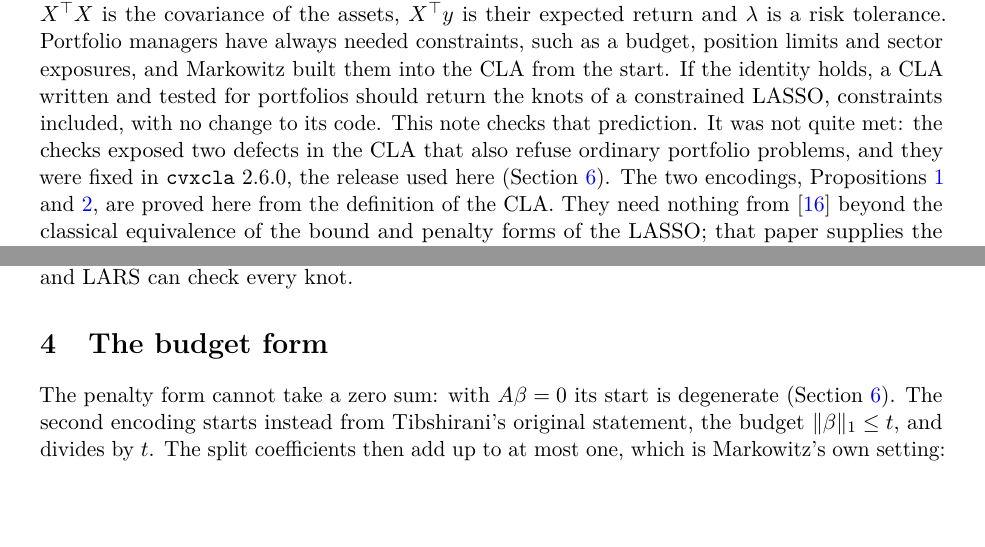
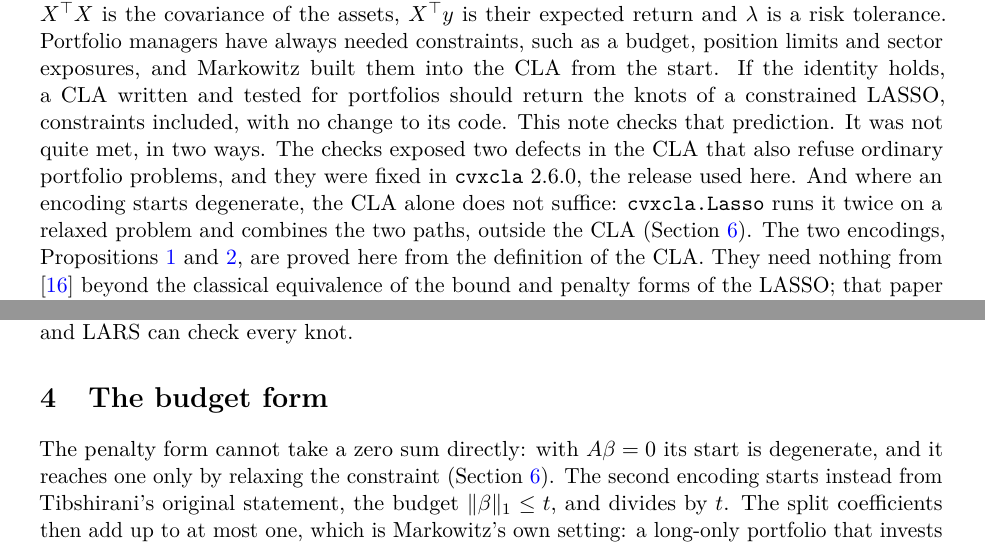
Before and after one commit to Jebel-Quant/lasso, a LaTeX paper (preprints/constrained_lasso/constrained_lasso.tex): two parts of pages 2 and 5 of 15, joined at a grey line, cut so that both start at the same text, the shorter picture padded with empty space. Compiled offline with pdfLaTeX; a LaTeX package or settings file that is missing is left out.

Commit message:
constrained_lasso: say where the CLA alone falls short
Two wording fixes ahead of submission:

- Section 1: the prediction that a portfolio CLA returns the knots with
  no change to its code fell short in two ways, not one. Besides the two
  defects fixed in cvxcla 2.6.0, degenerate starts need cvxcla.Lasso to
  run the CLA twice on a relaxed problem and combine the paths, outside
  the CLA.
- Section 4: the penalty form cannot take a zero sum directly; it reaches
  one by relaxing the constraint, as Section 5 and Table 5 show.

Compiles to 15 pages, no overfull lines.

Co-Authored-By: Claude Opus 5.5 <noreply@anthropic.com>

```diff
--- a/preprints/constrained_lasso/constrained_lasso.tex
+++ b/preprints/constrained_lasso/constrained_lasso.tex
@@ -149,9 +149,12 @@ $\lambda$ is a risk tolerance. Portfolio managers have always needed constraints
 as a budget, position limits and sector exposures, and Markowitz built them into the
 CLA from the start. If the identity holds, a CLA written and tested for portfolios
 should return the knots of a constrained LASSO, constraints included, with no change to
-its code. This note checks that prediction. It was not quite met: the checks exposed
-two defects in the CLA that also refuse ordinary portfolio problems, and they were
-fixed in \texttt{cvxcla} 2.6.0, the release used here (Section~\ref{sec:limits}). The two encodings,
+its code. This note checks that prediction. It was not quite met, in two ways. The
+checks exposed two defects in the CLA that also refuse ordinary portfolio problems,
+and they were fixed in \texttt{cvxcla} 2.6.0, the release used here. And where an
+encoding starts degenerate, the CLA alone does not suffice: \texttt{cvxcla.Lasso} runs
+it twice on a relaxed problem and combines the two paths, outside the CLA
+(Section~\ref{sec:limits}). The two encodings,
 Propositions~\ref{prop:penalty} and~\ref{prop:budget}, are proved here from the
 definition of the CLA. They need nothing from \cite{perspective} beyond the classical
 equivalence of the bound and penalty forms of the LASSO; that paper supplies the
@@ -379,7 +382,8 @@ The shares are read off the path: at budget $t$ the books hold $\sum_j\beta_j^\p
 \section{The budget form}
 \label{sec:budget}
 
-The penalty form cannot take a zero sum: with $A\beta=0$ its start is degenerate
+The penalty form cannot take a zero sum directly: with $A\beta=0$ its start is
+degenerate, and it reaches one only by relaxing the constraint
 (Section~\ref{sec:limits}). The second encoding starts instead from Tibshirani's
 original statement, the budget $\|\beta\|_1\le t$, and divides by $t$. The split
 coefficients then add up to at most one, which is Markowitz's own setting: a long-only
```
